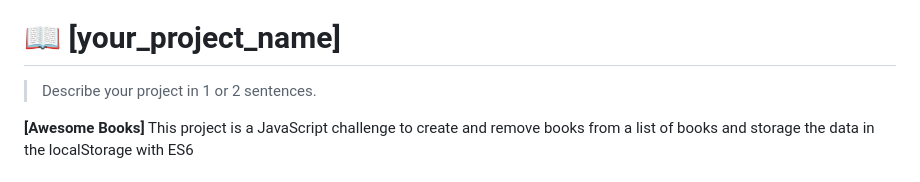
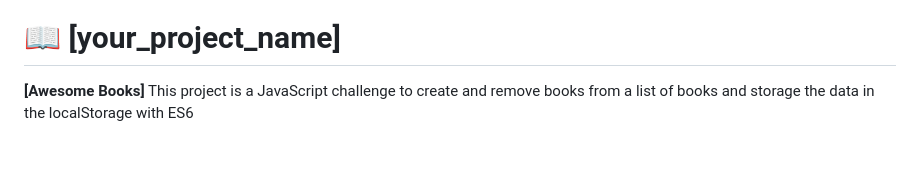
Before and after one commit to banzaman/ES6-Awesome-books, a Markdown page: README.md, the part around the change. Rendered like a GitHub page; blank space fills up the shorter version.

```diff
--- a/README.md
+++ b/README.md
@@ -61,8 +61,6 @@ After you're finished please remove all the comments and instructions!
 <!-- PROJECT DESCRIPTION -->
 
 # 📖 [your_project_name] <a name="about-project"></a>
-
-> Describe your project in 1 or 2 sentences.
 
 **[Awesome Books]** This project is a JavaScript challenge to create and remove books from a list of books and storage the data in the localStorage with ES6
 
```
